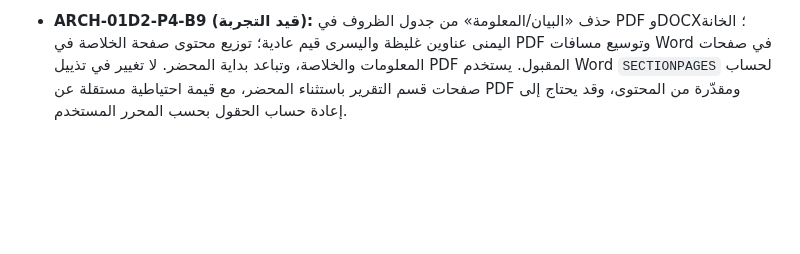
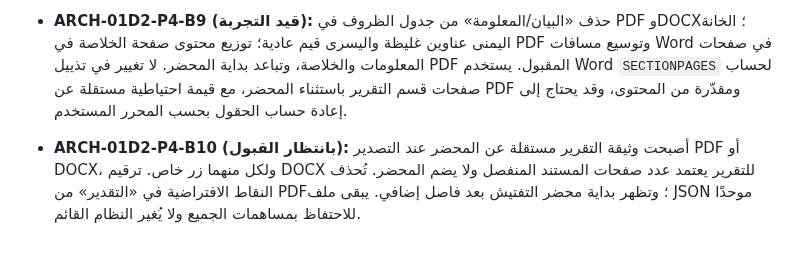
Before and after one commit to scientifica007/Official_report_template_03, a Markdown page: prototypes/titularisation-committee/README.md, the part around the change. GitHub-like rendering; blank space fills up the shorter version.

Commit message:
docs(P4-B10): independent report/minutes exports, pagination rationale, PDF changes and field acceptance gate

```diff
--- a/prototypes/titularisation-committee/README.md
+++ b/prototypes/titularisation-committee/README.md
@@ -60,3 +60,5 @@
 - **ARCH-01D2-P4-B8 (قيد التجربة):** أزيلت التحذيرات النصية من الغلاف والمحضر؛ خُفض تذييل PDF باستعمال هامش طباعة سفلي آمن، وعُولج إبراز صفوف المجاميع وتوزيع نص المحضر ومحاذاة مكان التحرير وتاريخه. في DOCX، أصبحت العناوين 16 نقطة والمتون والتقديرات والخيارات 14 نقطة، مع تمييز رؤوس الجداول والمجاميع. يستعمل المقام رقم صفحات التقرير عند تصدير الملف بدل حقل PAGEREF الذي أظهر خطأ في Google Docs؛ رقم الصفحة نفسه حقل PAGE تلقائي. إذا غُيّر مستند Word خارجيًا بحيث زاد عدد صفحاته، يجب إعادة التصدير أو تحديث المقام. تقبل هذه المرحلة فقط بعد معاينة المستخدم.
 
 - **ARCH-01D2-P4-B9 (قيد التجربة):** حذف «البيان/المعلومة» من جدول الظروف في PDF وDOCX؛ الخانة اليمنى عناوين غليظة واليسرى قيم عادية؛ توزيع محتوى صفحة الخلاصة في PDF وتوسيع مسافات Word في صفحات المعلومات والخلاصة، وتباعد بداية المحضر. لا تغيير في تذييل PDF المقبول. يستخدم Word `SECTIONPAGES` لحساب صفحات قسم التقرير باستثناء المحضر، مع قيمة احتياطية مستقلة عن PDF ومقدّرة من المحتوى، وقد يحتاج إلى إعادة حساب الحقول بحسب المحرر المستخدم.
+
+- **ARCH-01D2-P4-B10 (بانتظار القبول):** أصبحت وثيقة التقرير مستقلة عن المحضر عند التصدير PDF أو DOCX، ولكل منهما زر خاص. ترقيم DOCX للتقرير يعتمد عدد صفحات المستند المنفصل ولا يضم المحضر. تُحذف النقاط الافتراضية في «التقدير» من PDF؛ وتظهر بداية محضر التفتيش بعد فاصل إضافي. يبقى ملف JSON موحدًا للاحتفاظ بمساهمات الجميع ولا يُغير النظام القائم.
```
